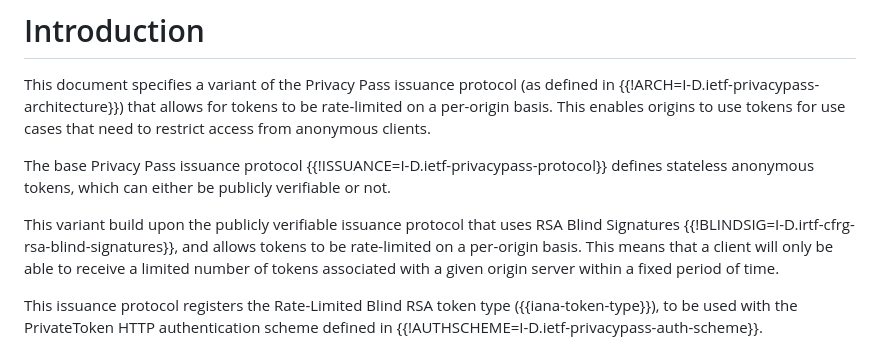
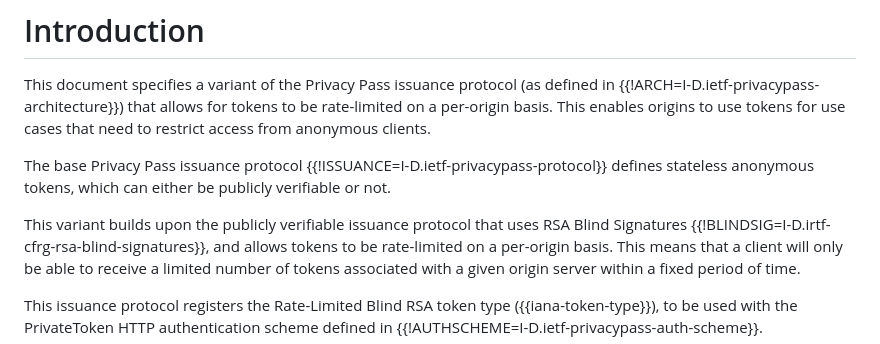
Before and after one commit to ietf-wg-privacypass/draft-ietf-privacypass-rate-limit-tokens, a Markdown page: draft-ietf-privacypass-rate-limit-tokens.md, the part around the change. Rendered like a GitHub page.

Commit message:
Update draft-ietf-privacypass-rate-limit-tokens.md
Fix typo

```diff
--- a/draft-ietf-privacypass-rate-limit-tokens.md
+++ b/draft-ietf-privacypass-rate-limit-tokens.md
@@ -80,7 +80,7 @@ The base Privacy Pass issuance protocol {{!ISSUANCE=I-D.ietf-privacypass-protoco
 defines stateless anonymous tokens, which can either be publicly verifiable
 or not.
 
-This variant build upon the publicly verifiable issuance protocol that uses
+This variant builds upon the publicly verifiable issuance protocol that uses
 RSA Blind Signatures {{!BLINDSIG=I-D.irtf-cfrg-rsa-blind-signatures}}, and
 allows tokens to be rate-limited on a per-origin basis. This means that
 a client will only be able to receive a limited number of tokens associated
```
